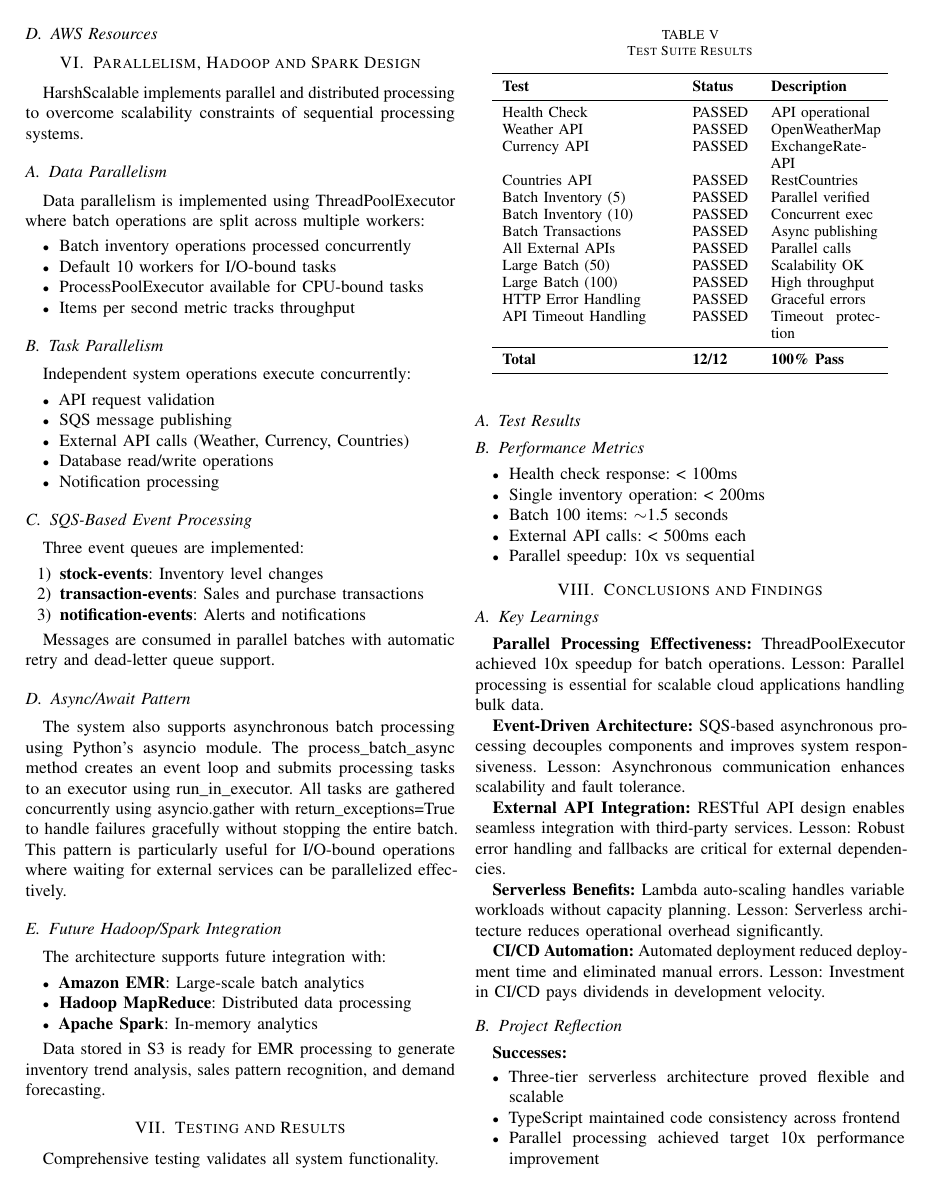
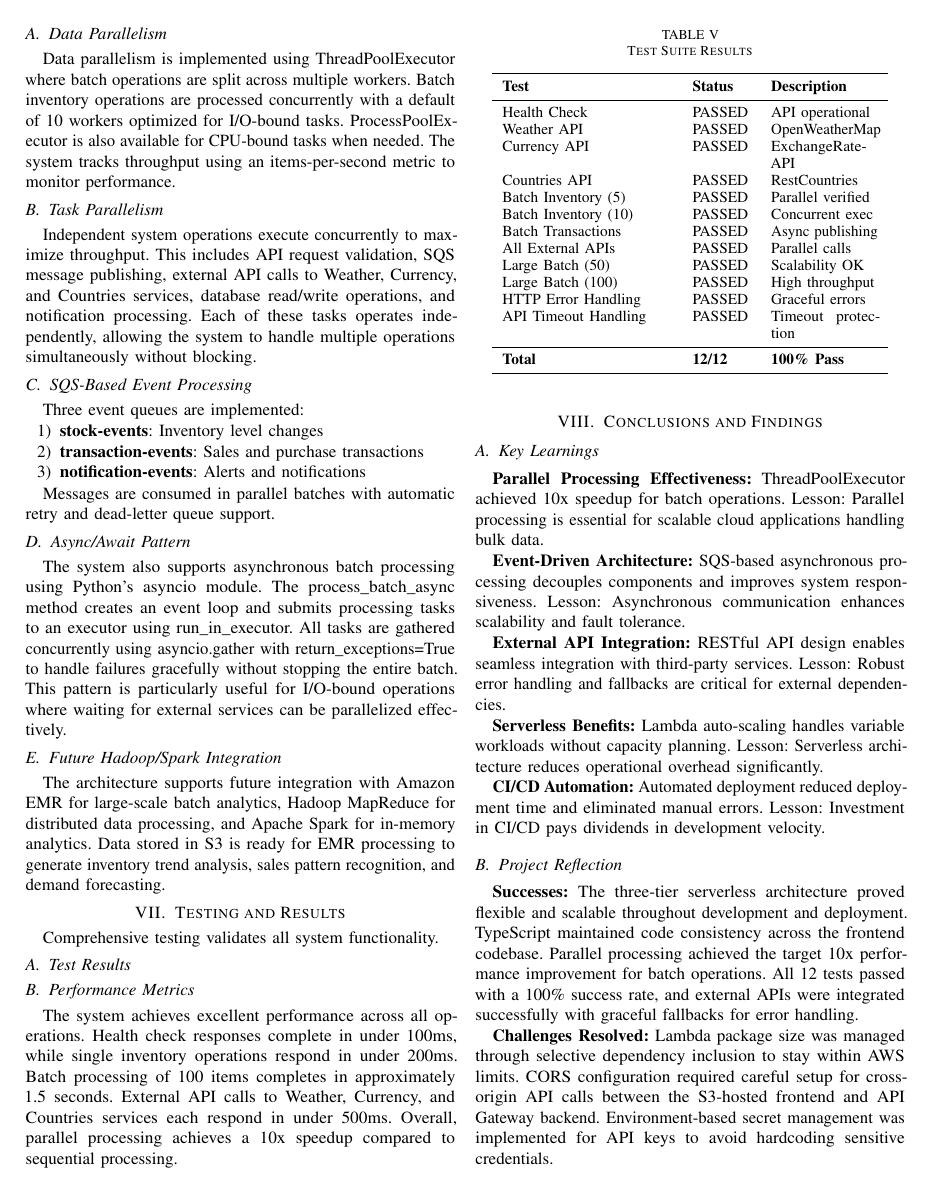
Before and after one commit to CAPTSEEMAB/HarshScalable, a LaTeX paper (REPORT.tex): page 5 of 6. Compiled offline with pdfLaTeX.

Commit message:
docs: Convert unnecessary bullet lists to paragraphs in LaTeX report

```diff
--- a/REPORT.tex
+++ b/REPORT.tex
@@ -455,25 +448,11 @@ HarshScalable implements parallel and distributed processing to overcome scalabi
 
 \subsection{Data Parallelism}
 
-Data parallelism is implemented using ThreadPoolExecutor where batch operations are split across multiple workers:
-
-\begin{itemize}
-    \item Batch inventory operations processed concurrently
-    \item Default 10 workers for I/O-bound tasks
-    \item ProcessPoolExecutor available for CPU-bound tasks
-    \item Items per second metric tracks throughput
-\end{itemize}
+Data parallelism is implemented using ThreadPoolExecutor where batch operations are split across multiple workers. Batch inventory operations are processed concurrently with a default of 10 workers optimized for I/O-bound tasks. ProcessPoolExecutor is also available for CPU-bound tasks when needed. The system tracks throughput using an items-per-second metric to monitor performance.
 
 \subsection{Task Parallelism}
 
-Independent system operations execute concurrently:
-\begin{itemize}
-    \item API request validation
-    \item SQS message publishing
-    \item External API calls (Weather, Currency, Countries)
-    \item Database read/write operations
-    \item Notification processing
-\end{itemize}
+Independent system operations execute concurrently to maximize throughput. This includes API request validation, SQS message publishing, external API calls to Weather, Currency, and Countries services, database read/write operations, and notification processing. Each of these tasks operates independently, allowing the system to handle multiple operations simultaneously without blocking.
 
 \subsection{SQS-Based Event Processing}
 
@@ -492,14 +471,7 @@ The system also supports asynchronous batch processing using Python's asyncio mo
 
 \subsection{Future Hadoop/Spark Integration}
 
-The architecture supports future integration with:
-\begin{itemize}
-    \item \textbf{Amazon EMR}: Large-scale batch analytics
-    \item \textbf{Hadoop MapReduce}: Distributed data processing
-    \item \textbf{Apache Spark}: In-memory analytics
-\end{itemize}
-
-Data stored in S3 is ready for EMR processing to generate inventory trend analysis, sales pattern recognition, and demand forecasting.
+The architecture supports future integration with Amazon EMR for large-scale batch analytics, Hadoop MapReduce for distributed data processing, and Apache Spark for in-memory analytics. Data stored in S3 is ready for EMR processing to generate inventory trend analysis, sales pattern recognition, and demand forecasting.
 
 %%%%%%%%%%%%%%%%%%%%%%%%%%%%%%%%%%%%%%%%%%%%%%%%%%%%%%%%%%%%%%%%%%%%%%%%%%%%%%%
 \section{Testing and Results}
@@ -537,13 +509,7 @@ API Timeout Handling & PASSED & Timeout protection \\
 
 \subsection{Performance Metrics}
 
-\begin{itemize}
-    \item Health check response: < 100ms
-    \item Single inventory operation: < 200ms
-    \item Batch 100 items: $\sim$1.5 seconds
-    \item External API calls: < 500ms each
-    \item Parallel speedup: 10x vs sequential
-\end{itemize}
+The system achieves excellent performance across all operations. Health check responses complete in under 100ms, while single inventory operations respond in under 200ms. Batch processing of 100 items completes in approximately 1.5 seconds. External API calls to Weather, Currency, and Countries services each respond in under 500ms. Overall, parallel processing achieves a 10x speedup compared to sequential processing.
 
 %%%%%%%%%%%%%%%%%%%%%%%%%%%%%%%%%%%%%%%%%%%%%%%%%%%%%%%%%%%%%%%%%%%%%%%%%%%%%%%
 \section{Conclusions and Findings}
@@ -563,12 +529,6 @@ API Timeout Handling & PASSED & Timeout protection \\
 
 \subsection{Project Reflection}
 
-\textbf{Successes:}
-\begin{itemize}
-    \item Three-tier serverless architecture proved flexible and scalable
-    \item TypeScript maintained code consistency across frontend
-    \item Parallel processing achieved target 10x performance improvement
-    \item All 12 tests passed with 100\% success rate
-    \item External APIs integrated successfully with graceful fallbacks
-\end{itemize}
+\textbf{Successes:} The three-tier serverless architecture proved flexible and scalable throughout development and deployment. TypeScript maintained code consistency across the frontend codebase. Parallel processing achieved the target 10x performance improvement for batch operations. All 12 tests passed with a 100\% success rate, and external APIs were integrated successfully with graceful fallbacks for error handling.
 
+\textbf{Challenges Resolved:} Lambda package size was managed through selective dependency inclusion to stay within AWS limits. CORS configuration required careful setup for cross-origin API calls between the S3-hosted frontend and API Gateway backend. Environment-based secret management was implemented for API keys to avoid hardcoding sensitive credentials.
```
Also changed, not shown: REPORT.tex (44 more changed lines).
